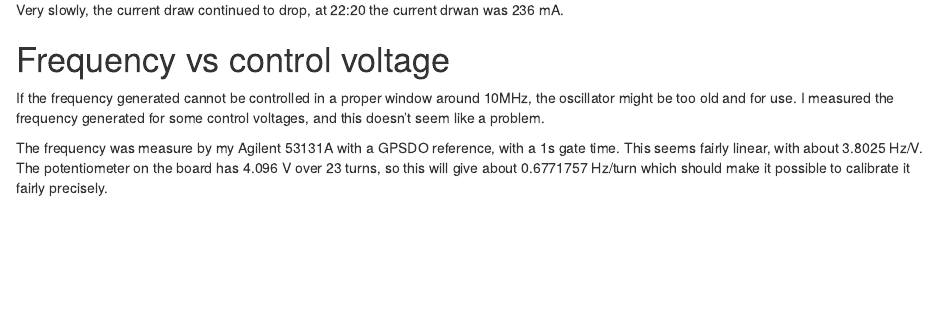
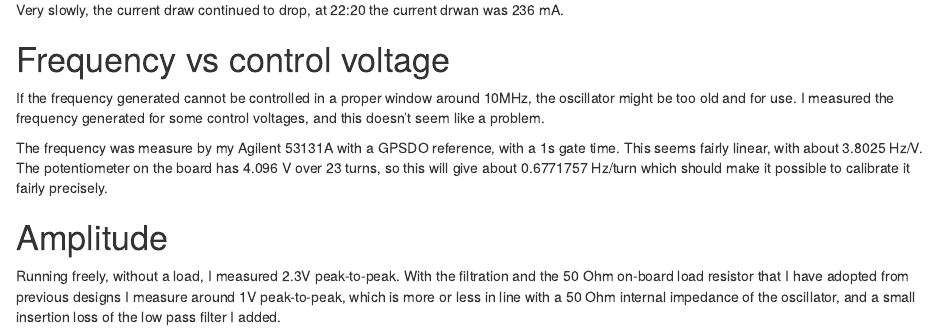
Before and after one commit to ErikOSorensen/PM66xx-frequency-reference, an R Markdown document (characterization/cts970_einar.Rmd): the page in a window 1100 px wide, from 910 px down. Rendered offline with R 4.5, knitr and Pandoc, with nearby package versions.

Commit message:
Comment on amplitude.

```diff
--- a/characterization/cts970_einar.Rmd
+++ b/characterization/cts970_einar.Rmd
@@ -65,3 +65,12 @@ with a 1s gate time. This seems fairly linear, with about
 Hz/V. The potentiometer on the board has 4.096 V over 23 turns, so this will
 give about `r dlta * 4.096 /23` Hz/turn which should make it possible to
 calibrate it fairly precisely.
+
+
+# Amplitude
+
+Running freely, without a load, I measured 2.3V peak-to-peak. With the filtration
+and the 50 Ohm on-board load resistor that I have adopted from previous designs I measure
+around 1V peak-to-peak, which is more or less in line with a 50 Ohm internal
+impedance of the oscillator, and a small insertion loss of the low pass filter
+I added.
```
